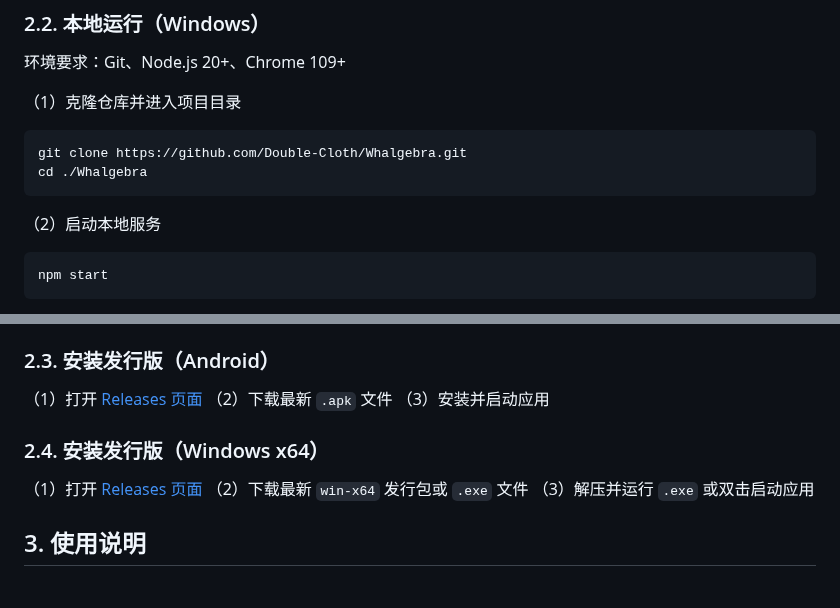
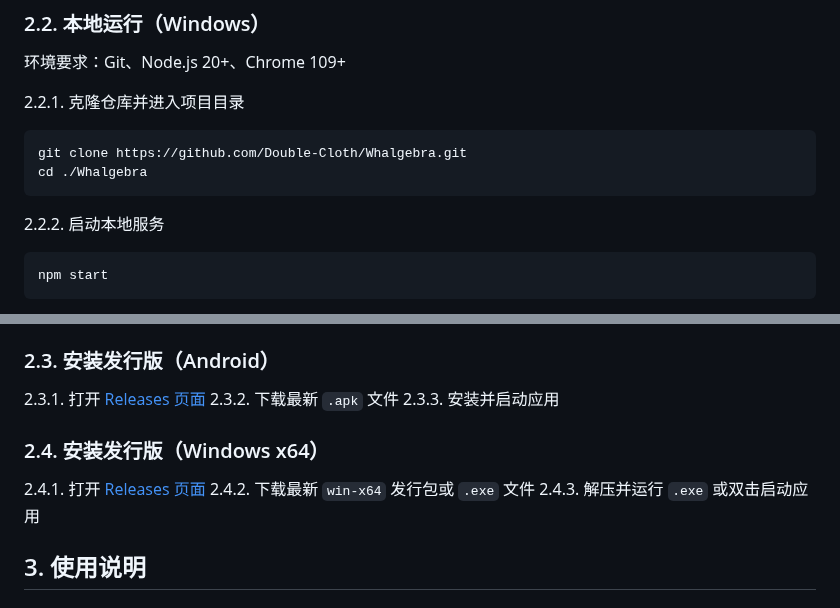
Before and after one commit to Double-Cloth/Whalgebra, a Markdown page: README.md, 2 parts joined by grey strips. Drawn GitHub-style.

Commit message:
Standardize README

````diff
--- a/README.md
+++ b/README.md
@@ -51,14 +51,14 @@ Whalgebra 内置了完备的数学函数库，涵盖以下主要计算类别：
 
 环境要求：Git、Node.js 20+、Chrome 109+
 
-（1）克隆仓库并进入项目目录
+2.2.1. 克隆仓库并进入项目目录
 
 ```powershell
 git clone https://github.com/Double-Cloth/Whalgebra.git
 cd ./Whalgebra
 ```
 
-（2）启动本地服务
+2.2.2. 启动本地服务
 
 ```powershell
 npm start
@@ -83,15 +83,15 @@ npm run compress-svg
 
 ### 2.3. 安装发行版（Android）
 
-（1）打开 [Releases 页面](https://github.com/Double-Cloth/Whalgebra/releases)
-（2）下载最新 `.apk` 文件
-（3）安装并启动应用
+2.3.1. 打开 [Releases 页面](https://github.com/Double-Cloth/Whalgebra/releases)
+2.3.2. 下载最新 `.apk` 文件
+2.3.3. 安装并启动应用
 
 ### 2.4. 安装发行版（Windows x64）
 
-（1）打开 [Releases 页面](https://github.com/Double-Cloth/Whalgebra/releases)
-（2）下载最新 `win-x64` 发行包或 `.exe` 文件
-（3）解压并运行 `.exe` 或双击启动应用
+2.4.1. 打开 [Releases 页面](https://github.com/Double-Cloth/Whalgebra/releases)
+2.4.2. 下载最新 `win-x64` 发行包或 `.exe` 文件
+2.4.3. 解压并运行 `.exe` 或双击启动应用
 
 ## 3. 使用说明
 
````
